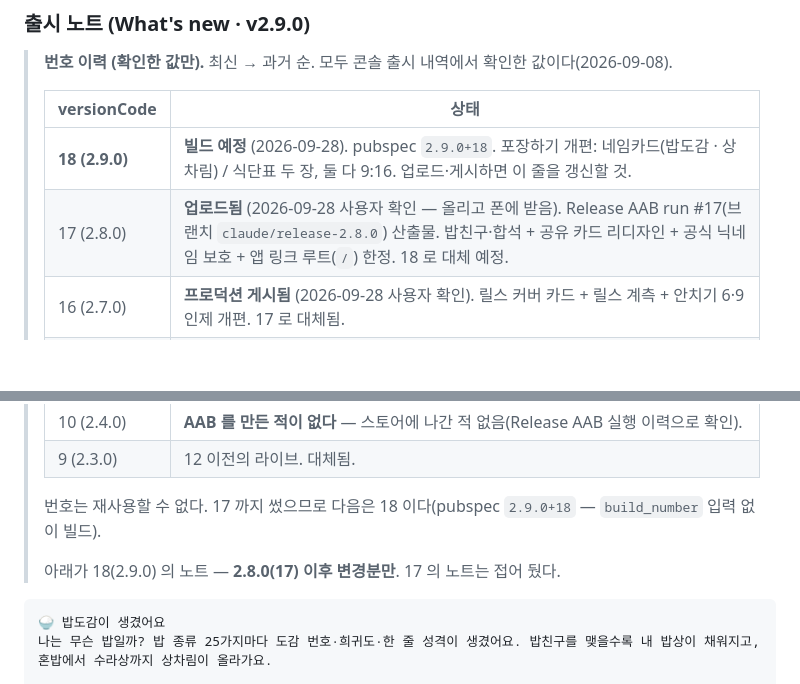
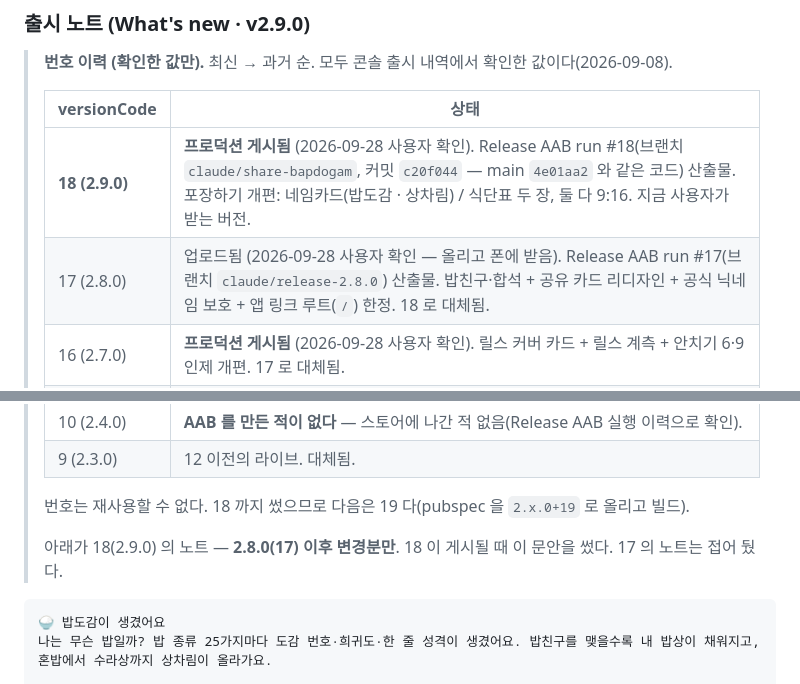
Before and after one commit to nulloongzi/null_oongzi-do-app, a Markdown page: docs/play-store-listing.md, 2 parts joined by grey strips. GitHub-like rendering; blank space fills up the shorter version.

Commit message:
docs(release): 18(2.9.0) 프로덕션 게시됨 — 번호 이력 갱신 (#60)
Claude-Session: https://claude.ai/code/session_01CpGaeTkgMMvmk5uRZBoR6q

Co-authored-by: Claude <noreply@anthropic.com>

````diff
--- a/docs/play-store-listing.md
+++ b/docs/play-store-listing.md
@@ -178,8 +178,8 @@ English and Korean throughout. Start today! 🏐
 >
 > | versionCode | 상태 |
 > |---|---|
-> | **18 (2.9.0)** | **빌드 예정** (2026-09-28). pubspec `2.9.0+18`. 포장하기 개편: 네임카드(밥도감 · 상차림) / 식단표 두 장, 둘 다 9:16. 업로드·게시하면 이 줄을 갱신할 것. |
-> | 17 (2.8.0) | **업로드됨** (2026-09-28 사용자 확인 — 올리고 폰에 받음). Release AAB run #17(브랜치 `claude/release-2.8.0`) 산출물. 밥친구·합석 + 공유 카드 리디자인 + 공식 닉네임 보호 + 앱 링크 루트(`/`) 한정. 18 로 대체 예정. |
+> | **18 (2.9.0)** | **프로덕션 게시됨** (2026-09-28 사용자 확인). Release AAB run #18(브랜치 `claude/share-bapdogam`, 커밋 `c20f044` — main `4e01aa2` 와 같은 코드) 산출물. 포장하기 개편: 네임카드(밥도감 · 상차림) / 식단표 두 장, 둘 다 9:16. 지금 사용자가 받는 버전. |
+> | 17 (2.8.0) | 업로드됨 (2026-09-28 사용자 확인 — 올리고 폰에 받음). Release AAB run #17(브랜치 `claude/release-2.8.0`) 산출물. 밥친구·합석 + 공유 카드 리디자인 + 공식 닉네임 보호 + 앱 링크 루트(`/`) 한정. 18 로 대체됨. |
 > | 16 (2.7.0) | **프로덕션 게시됨** (2026-09-28 사용자 확인). 릴스 커버 카드 + 릴스 계측 + 안치기 6·9인제 개편. 17 로 대체됨.
 > | 15 (2.7.0) | **건너뜀.** run #13 이 15 를 빌드해 뒀는데(커밋 `d489c92`) Play 에 올린 적이 있는지 확인값이 없다. 업로드됐다면 같은 번호가 거부되므로 16 으로 넘겼다 — 번호는 연속일 필요가 없다. 그 산출물엔 안치기 개편도 없다. |
 > | **14 (2.6.0)** | **프로덕션 게시됨** (2026-09-15 확인). Release AAB run #12(커밋 `ec0bb38`) 산출물. 팀 관리자 권한 + 위치 공개 수준. 16 으로 대체됨. |
@@ -189,9 +189,9 @@ English and Korean throughout. Start today! 🏐
 > | 10 (2.4.0) | **AAB 를 만든 적이 없다** — 스토어에 나간 적 없음(Release AAB 실행 이력으로 확인). |
 > | 9 (2.3.0) | 12 이전의 라이브. 대체됨. |
 >
-> 번호는 재사용할 수 없다. 17 까지 썼으므로 다음은 18 이다(pubspec `2.9.0+18` — `build_number` 입력 없이 빌드).
+> 번호는 재사용할 수 없다. 18 까지 썼으므로 다음은 19 다(pubspec 을 `2.x.0+19` 로 올리고 빌드).
 >
-> 아래가 18(2.9.0) 의 노트 — **2.8.0(17) 이후 변경분만**. 17 의 노트는 접어 뒀다.
+> 아래가 18(2.9.0) 의 노트 — **2.8.0(17) 이후 변경분만**. 18 이 게시될 때 이 문안을 썼다. 17 의 노트는 접어 뒀다.
 
 ```
 🍚 밥도감이 생겼어요
````
